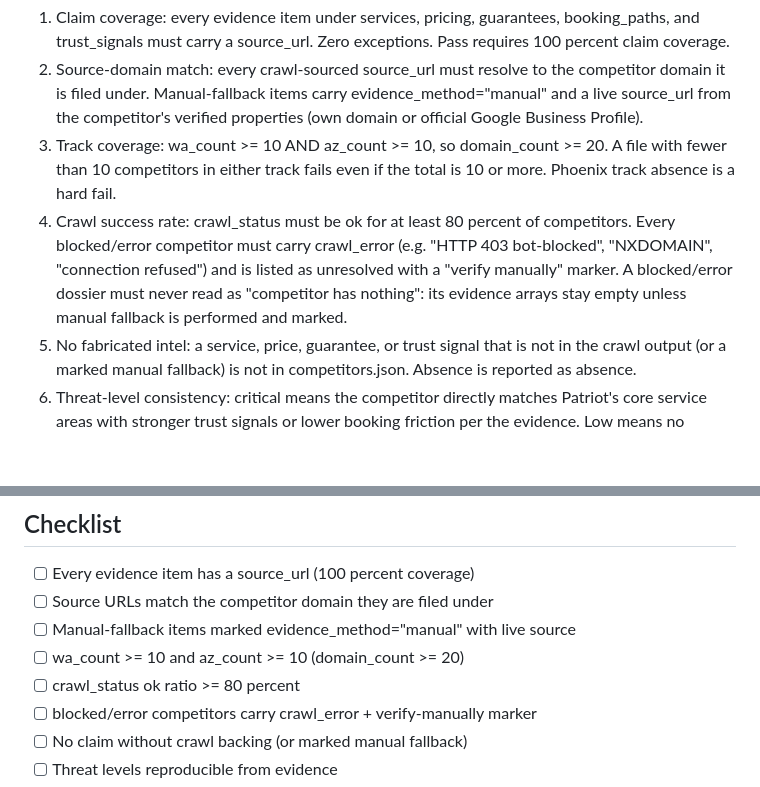
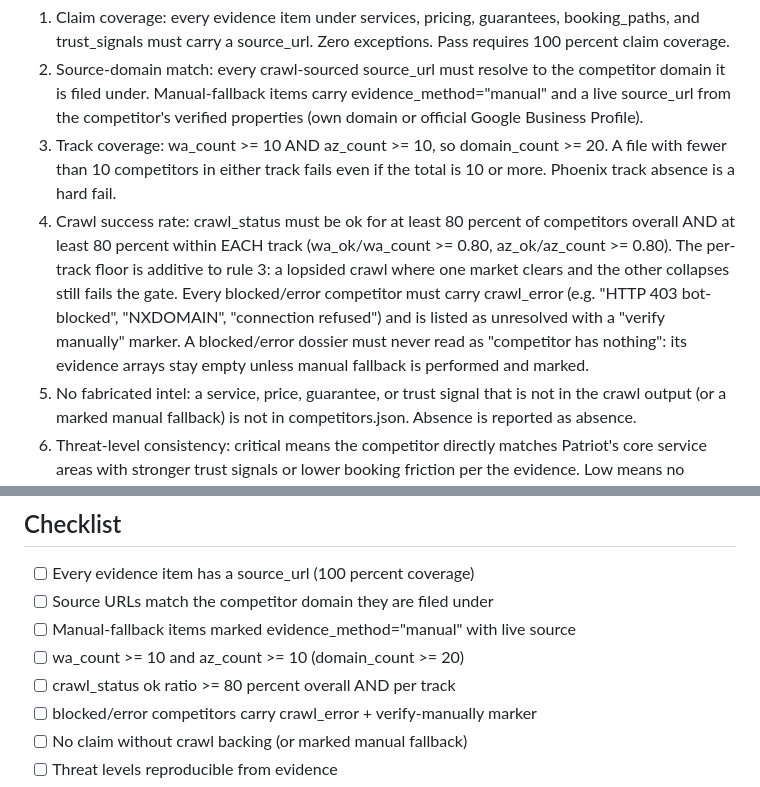
Before and after one commit to David2024patton/pp-audit-report, a Markdown page: docs/COMPETITOR_VALIDATION.md, 2 parts joined by grey strips. Drawn GitHub-style; blank space fills up the shorter version.

Commit message:
Enforce per-track crawl-ok floor in competitor validation gate
Washington assigned the 80 percent floor to Nash: final AZ count and
crawl-ok percentage land with the corrected list. The gate as codified
only required 80 percent overall, which a lopsided crawl (one market
clears, the other collapses) could still pass. Per-track floor closes it:

- rule 4 now requires >= 80 percent crawl-ok overall AND within each
  track (wa_ok/wa_count, az_ok/az_count)
- additive to rule 3 (10 min per track); a single collapsed market fails
- checklist + schema note updated

Corrected Lewis list re-verified (20/20, parked domains purged,
Premier/East Valley replacements confirmed live). Worst-case math:
WA 17/20=85%, AZ 16/20=80%, overall 82.5%. Gate clears.

Co-authored-by: npub1l4j42rcfdf4zjmwzmdqvwxa633afkt4uglwtfwacw4j9pfv80ytq0f4dn7 <fd65550f096a6a296dc2db40c71bba8c7a9b2ebc47dcb4bbb8756450a5877916@itak.communities.buzz.xyz>
Signed-off-by: npub1l4j42rcfdf4zjmwzmdqvwxa633afkt4uglwtfwacw4j9pfv80ytq0f4dn7 <fd65550f096a6a296dc2db40c71bba8c7a9b2ebc47dcb4bbb8756450a5877916@itak.communities.buzz.xyz>

```diff
--- a/docs/COMPETITOR_VALIDATION.md
+++ b/docs/COMPETITOR_VALIDATION.md
@@ -35,11 +35,15 @@ adopted in full by Washington, is load-bearing in the gate.
    A file with fewer than 10 competitors in either track fails even if the
    total is 10 or more. Phoenix track absence is a hard fail.
 4. Crawl success rate: crawl_status must be ok for at least 80 percent of
-   competitors. Every blocked/error competitor must carry crawl_error (e.g.
-   "HTTP 403 bot-blocked", "NXDOMAIN", "connection refused") and is listed
-   as unresolved with a "verify manually" marker. A blocked/error dossier
-   must never read as "competitor has nothing": its evidence arrays stay
-   empty unless manual fallback is performed and marked.
+   competitors overall AND at least 80 percent within EACH track
+   (wa_ok/wa_count >= 0.80, az_ok/az_count >= 0.80). The per-track floor
+   is additive to rule 3: a lopsided crawl where one market clears and the
+   other collapses still fails the gate. Every blocked/error competitor
+   must carry crawl_error (e.g. "HTTP 403 bot-blocked", "NXDOMAIN",
+   "connection refused") and is listed as unresolved with a "verify
+   manually" marker. A blocked/error dossier must never read as
+   "competitor has nothing": its evidence arrays stay empty unless manual
+   fallback is performed and marked.
 5. No fabricated intel: a service, price, guarantee, or trust signal that is
    not in the crawl output (or a marked manual fallback) is not in
    competitors.json. Absence is reported as absence.
@@ -62,7 +66,7 @@ adopted in full by Washington, is load-bearing in the gate.
 - [ ] Source URLs match the competitor domain they are filed under
 - [ ] Manual-fallback items marked evidence_method="manual" with live source
 - [ ] wa_count >= 10 and az_count >= 10 (domain_count >= 20)
-- [ ] crawl_status ok ratio >= 80 percent
+- [ ] crawl_status ok ratio >= 80 percent overall AND per track
 - [ ] blocked/error competitors carry crawl_error + verify-manually marker
 - [ ] No claim without crawl backing (or marked manual fallback)
 - [ ] Threat levels reproducible from evidence
```
Also changed, not shown: docs/DATA_SCHEMA.md (+2 -0 lines).
